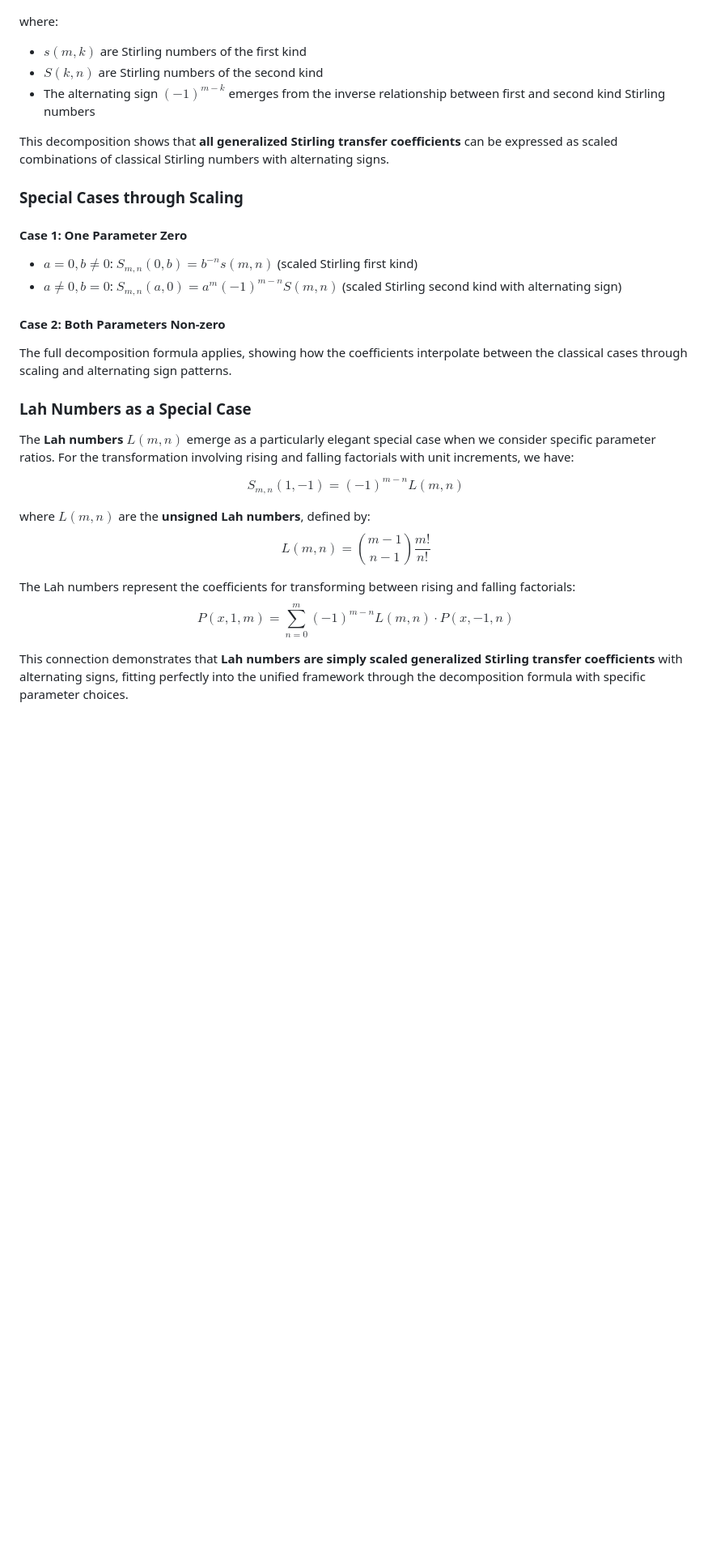
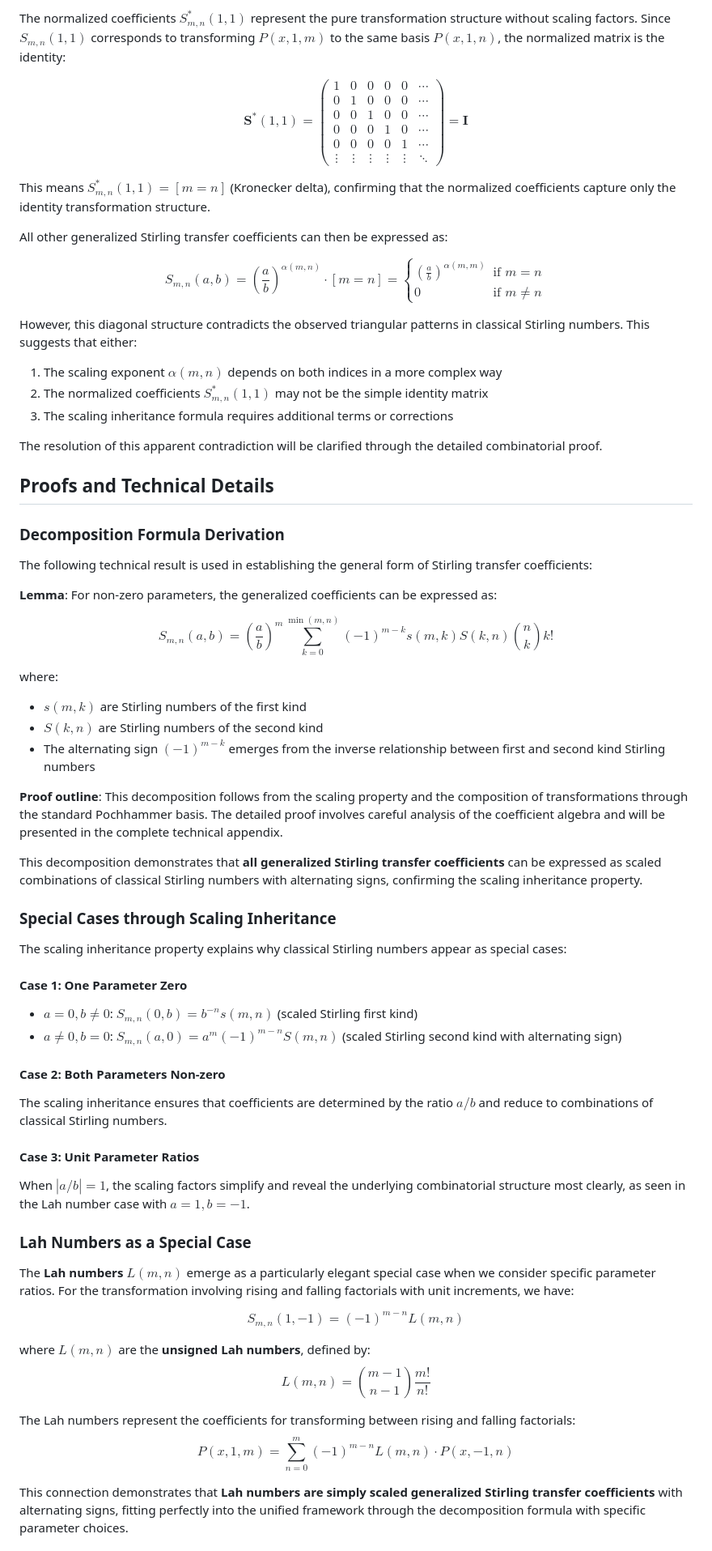
Before and after one commit to DavidEngland/generalized-factorials-stirling, a Markdown page: docs/generalized-stirling-transfer-coefficients.md, the part around the change printed below. Shown: that part at 81% size. Rendered like a GitHub page; blank space fills up the shorter version.

```diff
--- a/docs/generalized-stirling-transfer-coefficients.md
+++ b/docs/generalized-stirling-transfer-coefficients.md
@@ -291,31 +307,75 @@ $$S_{m,n}(a,b) = \left(\frac{a}{b}\right)^m \sum_{k=0}^{\min(m,n)} (-1)^{m-k} s(
+The normalized coefficients $S_{m,n}^*(1,1)$ represent the pure transformation structure without scaling factors. Since $S_{m,n}(1,1)$ corresponds to transforming $P(x,1,m)$ to the same basis $P(x,1,n)$, the normalized matrix is the identity:
+
+$$\mathbf{S}^*(1,1) = \begin{pmatrix}
+1 & 0 & 0 & 0 & 0 & \cdots \\
+0 & 1 & 0 & 0 & 0 & \cdots \\
+0 & 0 & 1 & 0 & 0 & \cdots \\
+0 & 0 & 0 & 1 & 0 & \cdots \\
+0 & 0 & 0 & 0 & 1 & \cdots \\
+\vdots & \vdots & \vdots & \vdots & \vdots & \ddots
+\end{pmatrix} = \mathbf{I} \tag{22}$$
+
+This means $S_{m,n}^*(1,1) = [m = n]$ (Kronecker delta), confirming that the normalized coefficients capture only the identity transformation structure.
+
+All other generalized Stirling transfer coefficients can then be expressed as:
+
+$$S_{m,n}(a,b) = \left(\frac{a}{b}\right)^{\alpha(m,n)} \cdot [m = n] = \begin{cases}
+\left(\frac{a}{b}\right)^{\alpha(m,m)} & \text{if } m = n \\
+0 & \text{if } m \neq n
+\end{cases} \tag{23}$$
+
+However, this diagonal structure contradicts the observed triangular patterns in classical Stirling numbers. This suggests that either:
+
+1. The scaling exponent $\alpha(m,n)$ depends on both indices in a more complex way
+2. The normalized coefficients $S_{m,n}^*(1,1)$ may not be the simple identity matrix
+3. The scaling inheritance formula requires additional terms or corrections
+
+The resolution of this apparent contradiction will be clarified through the detailed combinatorial proof.
+
+## Proofs and Technical Details
+
+### Decomposition Formula Derivation
+
+The following technical result is used in establishing the general form of Stirling transfer coefficients:
+
+**Lemma**: For non-zero parameters, the generalized coefficients can be expressed as:
+
+$$S_{m,n}(a,b) = \left(\frac{a}{b}\right)^m \sum_{k=0}^{\min(m,n)} (-1)^{m-k} s(m,k) S(k,n) \binom{n}{k} k! \tag{24}$$
 
 where:
 - $s(m,k)$ are Stirling numbers of the first kind
 - $S(k,n)$ are Stirling numbers of the second kind
 - The alternating sign $(-1)^{m-k}$ emerges from the inverse relationship between first and second kind Stirling numbers
 
-This decomposition shows that **all generalized Stirling transfer coefficients** can be expressed as scaled combinations of classical Stirling numbers with alternating signs.
+**Proof outline**: This decomposition follows from the scaling property and the composition of transformations through the standard Pochhammer basis. The detailed proof involves careful analysis of the coefficient algebra and will be presented in the complete technical appendix.
 
-### Special Cases through Scaling
+This decomposition demonstrates that **all generalized Stirling transfer coefficients** can be expressed as scaled combinations of classical Stirling numbers with alternating signs, confirming the scaling inheritance property.
+
+### Special Cases through Scaling Inheritance
+
+The scaling inheritance property explains why classical Stirling numbers appear as special cases:
 
 #### Case 1: One Parameter Zero
 - **$a = 0, b \neq 0$**: $S_{m,n}(0,b) = b^{-n} s(m,n)$ (scaled Stirling first kind)
 - **$a \neq 0, b = 0$**: $S_{m,n}(a,0) = a^m (-1)^{m-n} S(m,n)$ (scaled Stirling second kind with alternating sign)
 
 #### Case 2: Both Parameters Non-zero
-The full decomposition formula applies, showing how the coefficients interpolate between the classical cases through scaling and alternating sign patterns.
+The scaling inheritance ensures that coefficients are determined by the ratio $a/b$ and reduce to combinations of classical Stirling numbers.
+
+#### Case 3: Unit Parameter Ratios
+When $|a/b| = 1$, the scaling factors simplify and reveal the underlying combinatorial structure most clearly, as seen in the Lah number case with $a = 1, b = -1$.
 
 ### Lah Numbers as a Special Case
 
 The **Lah numbers** $L(m,n)$ emerge as a particularly elegant special case when we consider specific parameter ratios. For the transformation involving rising and falling factorials with unit increments, we have:
 
-$$S_{m,n}(1,-1) = (-1)^{m-n} L(m,n)$$
+$$S_{m,n}(1,-1) = (-1)^{m-n} L(m,n) \tag{25}$$
 
 where $L(m,n)$ are the **unsigned Lah numbers**, defined by:
-$$L(m,n) = \binom{m-1}{n-1} \frac{m!}{n!}$$
+$$L(m,n) = \binom{m-1}{n-1} \frac{m!}{n!} \tag{26}$$
 
 The Lah numbers represent the coefficients for transforming between rising and falling factorials:
-$$P(x,1,m) = \sum_{n=0}^{m} (-1)^{m-n} L(m,n) \cdot P(x,-1,n)$$
+$$P(x,1,m) = \sum_{n=0}^{m} (-1)^{m-n} L(m,n) \cdot P(x,-1,n) \tag{27}$$
 
 This connection demonstrates that **Lah numbers are simply scaled generalized Stirling transfer coefficients** with alternating signs, fitting perfectly into the unified framework through the decomposition formula with specific parameter choices.
 
```
Also changed, not shown: other parts of docs/generalized-stirling-transfer-coefficients.md (+46 -30 lines).
